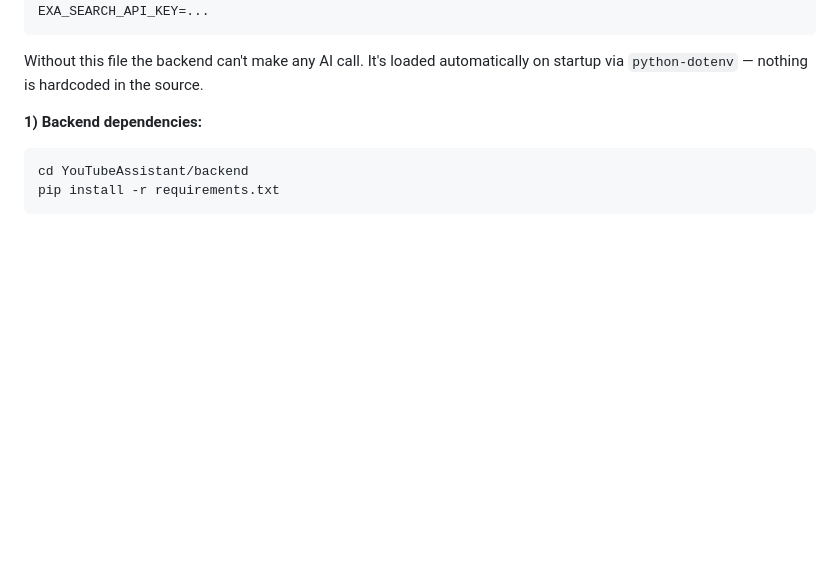
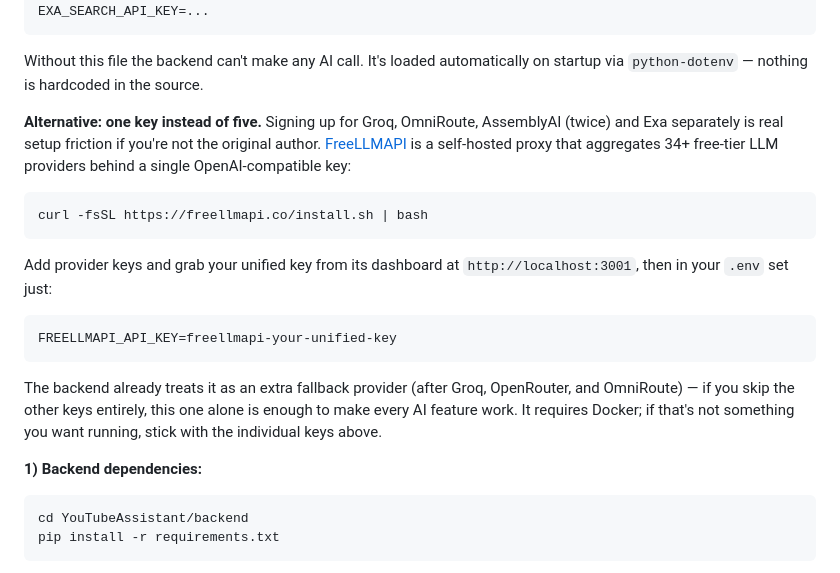
Before and after one commit to 20yalinay07-pixel/YouTubeAssistant, a Markdown page: README.md, the part around the change. Rendered like a GitHub page; blank space fills up the shorter version.

Commit message:
Update README with project details and setup instructions

````diff
--- a/README.md
+++ b/README.md
@@ -62,6 +62,20 @@ EXA_SEARCH_API_KEY=...
 ```
 
 Without this file the backend can't make any AI call. It's loaded automatically on startup via `python-dotenv` — nothing is hardcoded in the source.
+
+**Alternative: one key instead of five.** Signing up for Groq, OmniRoute, AssemblyAI (twice) and Exa separately is real setup friction if you're not the original author. [FreeLLMAPI](https://github.com/tashfeenahmed/freellmapi) is a self-hosted proxy that aggregates 34+ free-tier LLM providers behind a single OpenAI-compatible key:
+
+```bash
+curl -fsSL https://freellmapi.co/install.sh | bash
+```
+
+Add provider keys and grab your unified key from its dashboard at `http://localhost:3001`, then in your `.env` set just:
+
+```
+FREELLMAPI_API_KEY=freellmapi-your-unified-key
+```
+
+The backend already treats it as an extra fallback provider (after Groq, OpenRouter, and OmniRoute) — if you skip the other keys entirely, this one alone is enough to make every AI feature work. It requires Docker; if that's not something you want running, stick with the individual keys above.
 
 **1) Backend dependencies:**
 
````
